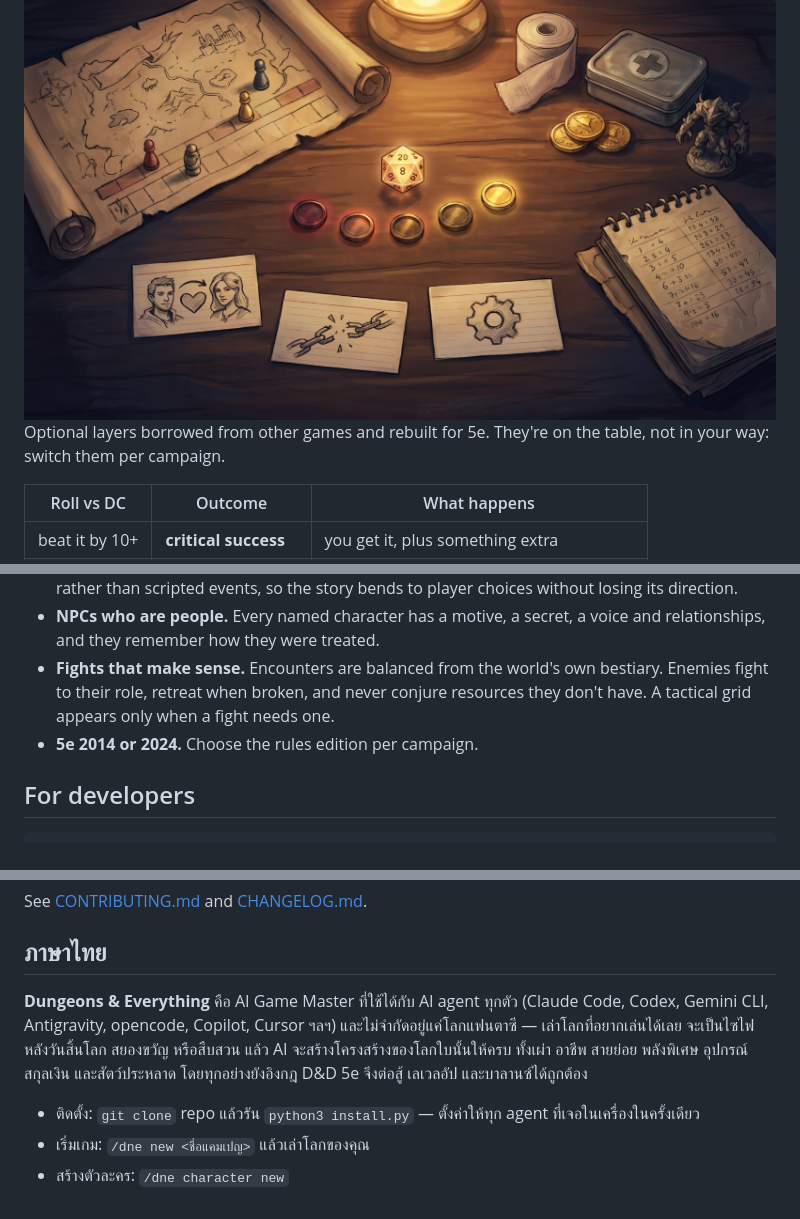
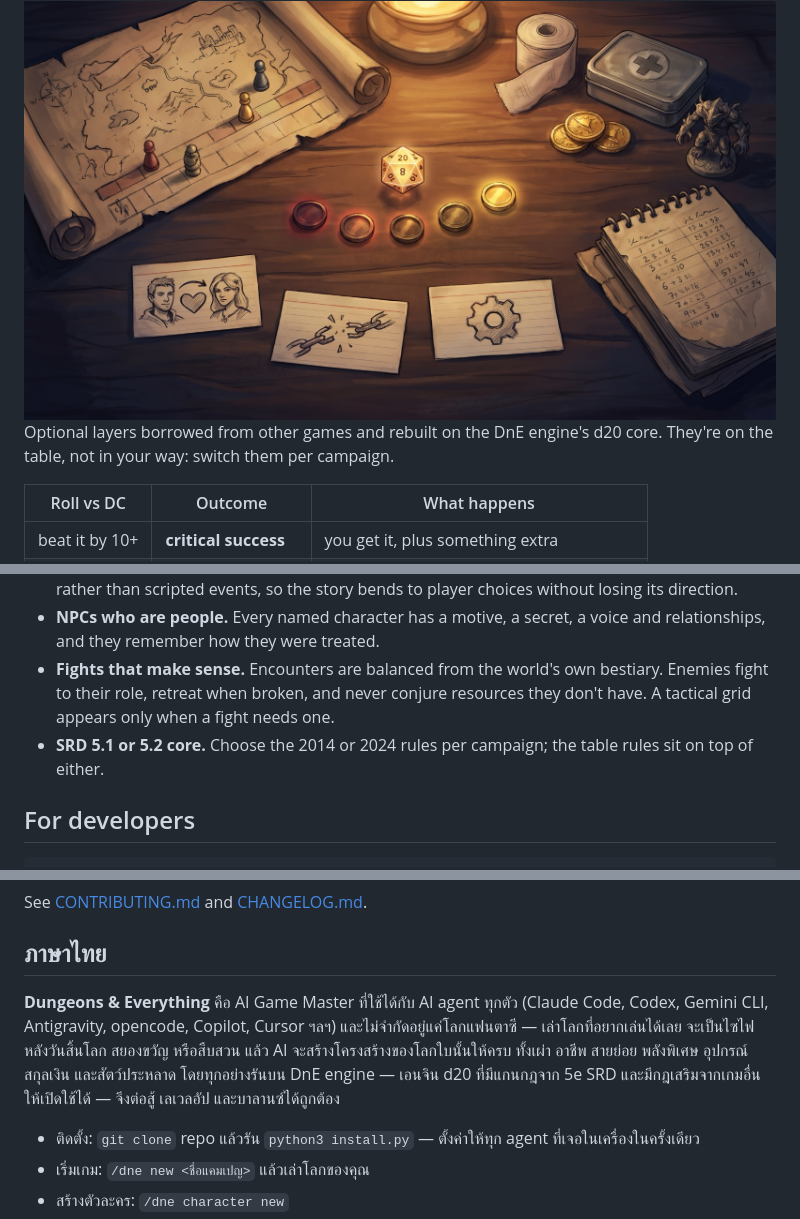
Before and after one commit to noxhsxrk/dungeons-and-everything, a Markdown page: README.md, 3 parts joined by grey strips. GitHub-like rendering.

```diff
--- a/README.md
+++ b/README.md
@@ -70,7 +70,7 @@ The full EDEN kit is at [`skills/dne/templates/worldkit.example.json`](skills/dn
 
 <img src="docs/images/rules.jpg" alt="A game master's table: a d20 beside five glowing tokens from red to gold, a chase track, bond and flaw cards, a med kit, hero coins and a notebook of monster numbers" width="100%">
 
-Optional layers borrowed from other games and rebuilt for 5e. They're on the table, not in your way: switch them per campaign.
+Optional layers borrowed from other games and rebuilt on the DnE engine's d20 core. They're on the table, not in your way: switch them per campaign.
 
 | Roll vs DC | Outcome | What happens |
 |---|---|---|
@@ -200,7 +200,7 @@ More detail: [`skills/dne/display/README.md`](skills/dne/display/README.md).
 - **A story with a shape.** Each campaign commits to a three-act arc defined by consequences rather than scripted events, so the story bends to player choices without losing its direction.
 - **NPCs who are people.** Every named character has a motive, a secret, a voice and relationships, and they remember how they were treated.
 - **Fights that make sense.** Encounters are balanced from the world's own bestiary. Enemies fight to their role, retreat when broken, and never conjure resources they don't have. A tactical grid appears only when a fight needs one.
-- **5e 2014 or 2024.** Choose the rules edition per campaign.
+- **SRD 5.1 or 5.2 core.** Choose the 2014 or 2024 rules per campaign; the table rules sit on top of either.
 
 ## For developers
 
@@ -219,7 +219,7 @@ See [CONTRIBUTING.md](CONTRIBUTING.md) and [CHANGELOG.md](CHANGELOG.md).
 
 ## ภาษาไทย
 
-**Dungeons & Everything** คือ AI Game Master ที่ใช้ได้กับ AI agent ทุกตัว (Claude Code, Codex, Gemini CLI, Antigravity, opencode, Copilot, Cursor ฯลฯ) และไม่จำกัดอยู่แค่โลกแฟนตาซี — เล่าโลกที่อยากเล่นได้เลย จะเป็นไซไฟ หลังวันสิ้นโลก สยองขวัญ หรือสืบสวน แล้ว AI จะสร้างโครงสร้างของโลกใบนั้นให้ครบ ทั้งเผ่า อาชีพ สายย่อย พลังพิเศษ อุปกรณ์ สกุลเงิน และสัตว์ประหลาด โดยทุกอย่างยังอิงกฎ D&D 5e จึงต่อสู้ เลเวลอัป และบาลานซ์ได้ถูกต้อง
+**Dungeons & Everything** คือ AI Game Master ที่ใช้ได้กับ AI agent ทุกตัว (Claude Code, Codex, Gemini CLI, Antigravity, opencode, Copilot, Cursor ฯลฯ) และไม่จำกัดอยู่แค่โลกแฟนตาซี — เล่าโลกที่อยากเล่นได้เลย จะเป็นไซไฟ หลังวันสิ้นโลก สยองขวัญ หรือสืบสวน แล้ว AI จะสร้างโครงสร้างของโลกใบนั้นให้ครบ ทั้งเผ่า อาชีพ สายย่อย พลังพิเศษ อุปกรณ์ สกุลเงิน และสัตว์ประหลาด โดยทุกอย่างรันบน DnE engine — เอนจิน d20 ที่มีแกนกฎจาก 5e SRD และมีกฎเสริมจากเกมอื่นให้เปิดใช้ได้ — จึงต่อสู้ เลเวลอัป และบาลานซ์ได้ถูกต้อง
 
 - ติดตั้ง: `git clone` repo แล้วรัน `python3 install.py` — ตั้งค่าให้ทุก agent ที่เจอในเครื่องในครั้งเดียว
 - เริ่มเกม: `/dne new <ชื่อแคมเปญ>` แล้วเล่าโลกของคุณ
```
Also changed, not shown: other parts of README.md (+5 -5 lines), CHANGELOG.md (+12 -1 lines), docs/images/hero.jpg, 1 other file.
